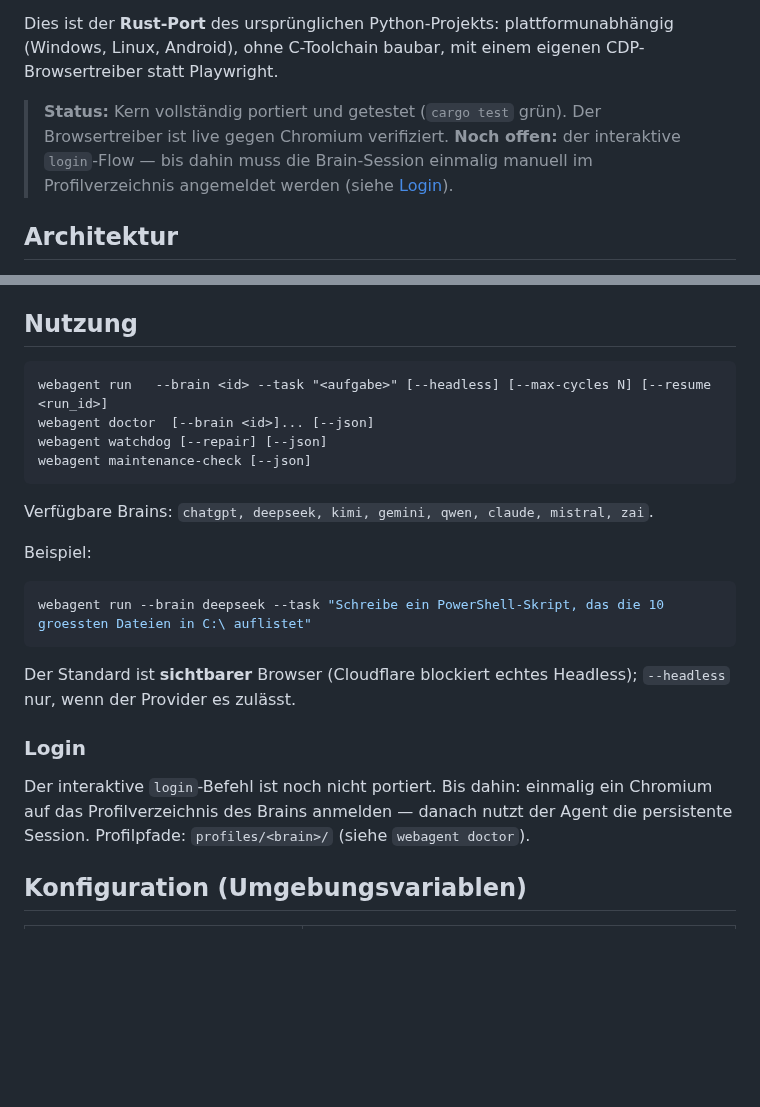
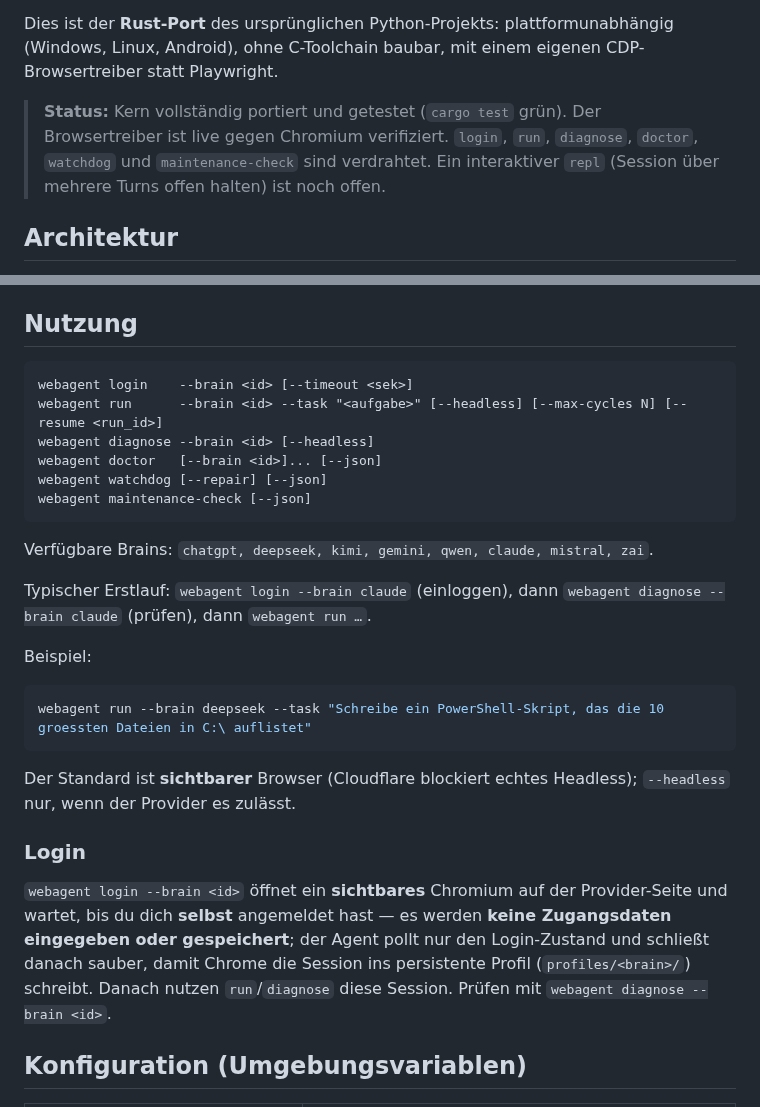
Before and after one commit to st0rax/webagent-rs, a Markdown page: README.md, 2 parts joined by grey strips. Rendered like a GitHub page; blank space fills up the shorter version.

Commit message:
docs: README auf login/diagnose/repl-Stand aktualisieren

````diff
--- a/README.md
+++ b/README.md
@@ -10,9 +10,9 @@ Dies ist der **Rust-Port** des ursprünglichen Python-Projekts: plattformunabhä
 CDP-Browsertreiber statt Playwright.
 
 > **Status:** Kern vollständig portiert und getestet (`cargo test` grün). Der
-> Browsertreiber ist live gegen Chromium verifiziert. **Noch offen:** der
-> interaktive `login`-Flow — bis dahin muss die Brain-Session einmalig manuell im
-> Profilverzeichnis angemeldet werden (siehe [Login](#login)).
+> Browsertreiber ist live gegen Chromium verifiziert. `login`, `run`, `diagnose`,
+> `doctor`, `watchdog` und `maintenance-check` sind verdrahtet. Ein interaktiver
+> `repl` (Session über mehrere Turns offen halten) ist noch offen.
 
 ## Architektur
 
@@ -57,13 +57,18 @@ Die Dependencies sind bewusst rein-Rust (keine C-Toolchain nötig): `serde`,
 ## Nutzung
 
 ```
-webagent run   --brain <id> --task "<aufgabe>" [--headless] [--max-cycles N] [--resume <run_id>]
-webagent doctor  [--brain <id>]... [--json]
+webagent login    --brain <id> [--timeout <sek>]
+webagent run      --brain <id> --task "<aufgabe>" [--headless] [--max-cycles N] [--resume <run_id>]
+webagent diagnose --brain <id> [--headless]
+webagent doctor   [--brain <id>]... [--json]
 webagent watchdog [--repair] [--json]
 webagent maintenance-check [--json]
 ```
 
 Verfügbare Brains: `chatgpt, deepseek, kimi, gemini, qwen, claude, mistral, zai`.
+
+Typischer Erstlauf: `webagent login --brain claude` (einloggen), dann
+`webagent diagnose --brain claude` (prüfen), dann `webagent run …`.
 
 Beispiel:
 
@@ -76,9 +81,12 @@ Der Standard ist **sichtbarer** Browser (Cloudflare blockiert echtes Headless);
 
 ### Login
 
-Der interaktive `login`-Befehl ist noch nicht portiert. Bis dahin: einmalig ein
-Chromium auf das Profilverzeichnis des Brains anmelden — danach nutzt der Agent
-die persistente Session. Profilpfade: `profiles/<brain>/` (siehe `webagent doctor`).
+`webagent login --brain <id>` öffnet ein **sichtbares** Chromium auf der
+Provider-Seite und wartet, bis du dich **selbst** angemeldet hast — es werden
+**keine Zugangsdaten eingegeben oder gespeichert**; der Agent pollt nur den
+Login-Zustand und schließt danach sauber, damit Chrome die Session ins
+persistente Profil (`profiles/<brain>/`) schreibt. Danach nutzen `run`/`diagnose`
+diese Session. Prüfen mit `webagent diagnose --brain <id>`.
 
 ## Konfiguration (Umgebungsvariablen)
 
````
